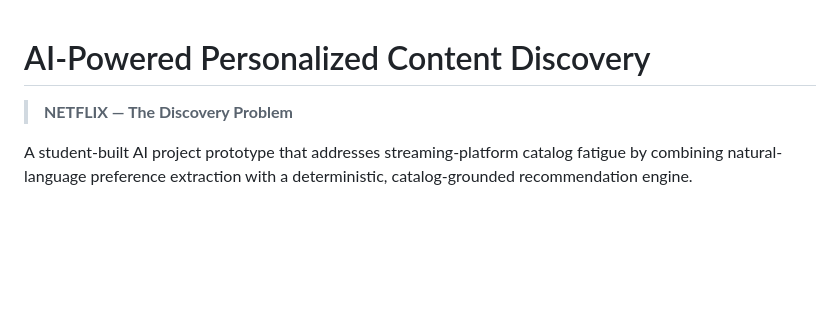
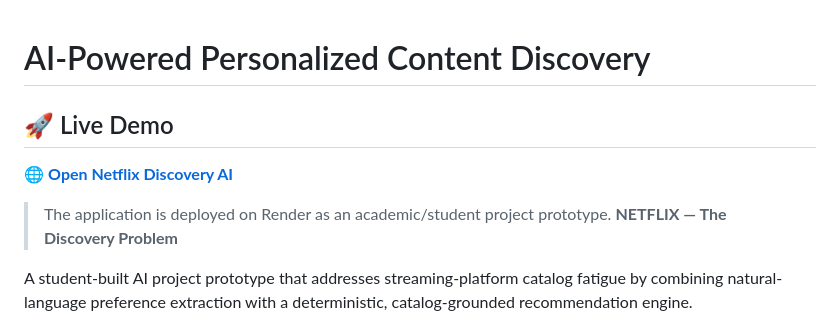
Before and after one commit to Shashank-d404/netflix-discovery-ai, a Markdown page: README.md, the part around the change. Drawn GitHub-style; blank space fills up the shorter version.

Commit message:
docs: add live demo link

```diff
--- a/README.md
+++ b/README.md
@@ -1,5 +1,9 @@
 # AI-Powered Personalized Content Discovery
+## 🚀 Live Demo
 
+🌐 **[Open Netflix Discovery AI](https://netflix-discovery-ai.onrender.com)**
+
+> The application is deployed on Render as an academic/student project prototype.
 > **NETFLIX — The Discovery Problem**
 
 A student-built AI project prototype that addresses streaming-platform catalog fatigue by combining natural-language preference extraction with a deterministic, catalog-grounded recommendation engine.
```
